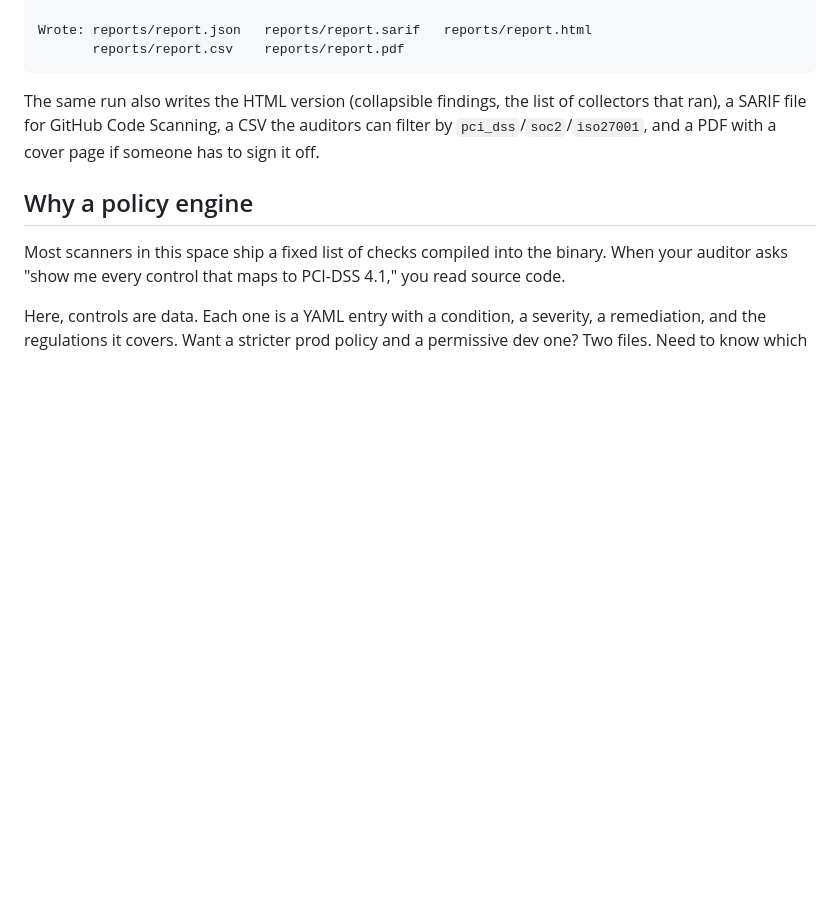
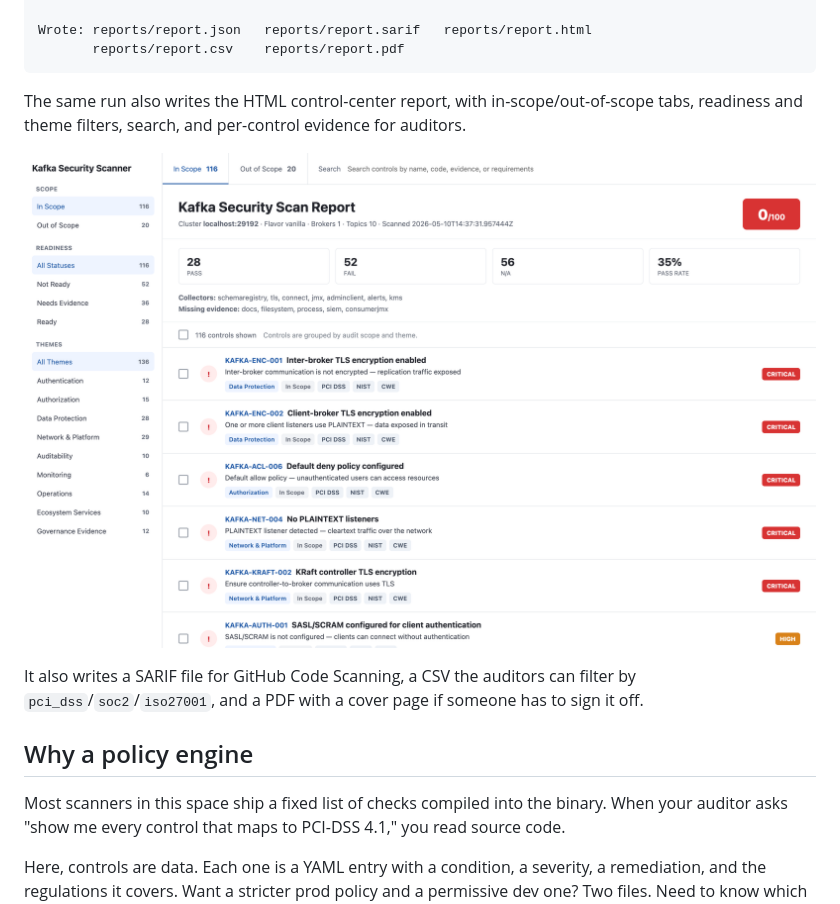
Before and after one commit to conduktor/kafka-security-scanner, a Markdown page: README.md, the part around the change. Rendered like a GitHub page; pictures changed too: docs/report-control-center.png (added); blank space fills up the shorter version.

Commit message:
Add HTML report screenshot to README

````diff
--- a/README.md
+++ b/README.md
@@ -35,7 +35,11 @@ Wrote: reports/report.json   reports/report.sarif   reports/report.html
        reports/report.csv    reports/report.pdf
 ```
 
-The same run also writes the HTML version (collapsible findings, the list of collectors that ran), a SARIF file for GitHub Code Scanning, a CSV the auditors can filter by `pci_dss`/`soc2`/`iso27001`, and a PDF with a cover page if someone has to sign it off.
+The same run also writes the HTML control-center report, with in-scope/out-of-scope tabs, readiness and theme filters, search, and per-control evidence for auditors.
+
+![Kafka Security Scanner HTML control-center report](docs/report-control-center.png)
+
+It also writes a SARIF file for GitHub Code Scanning, a CSV the auditors can filter by `pci_dss`/`soc2`/`iso27001`, and a PDF with a cover page if someone has to sign it off.
 
 ## Why a policy engine
 
````
